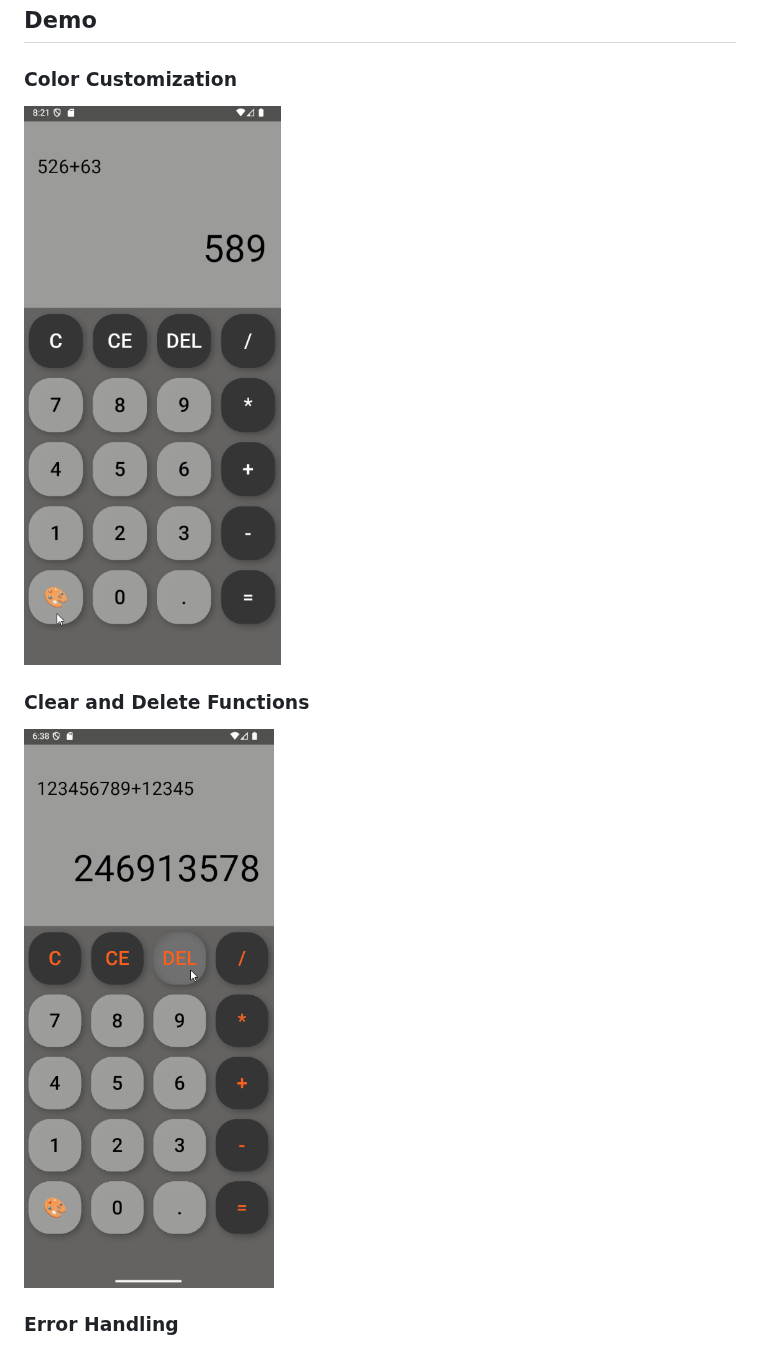
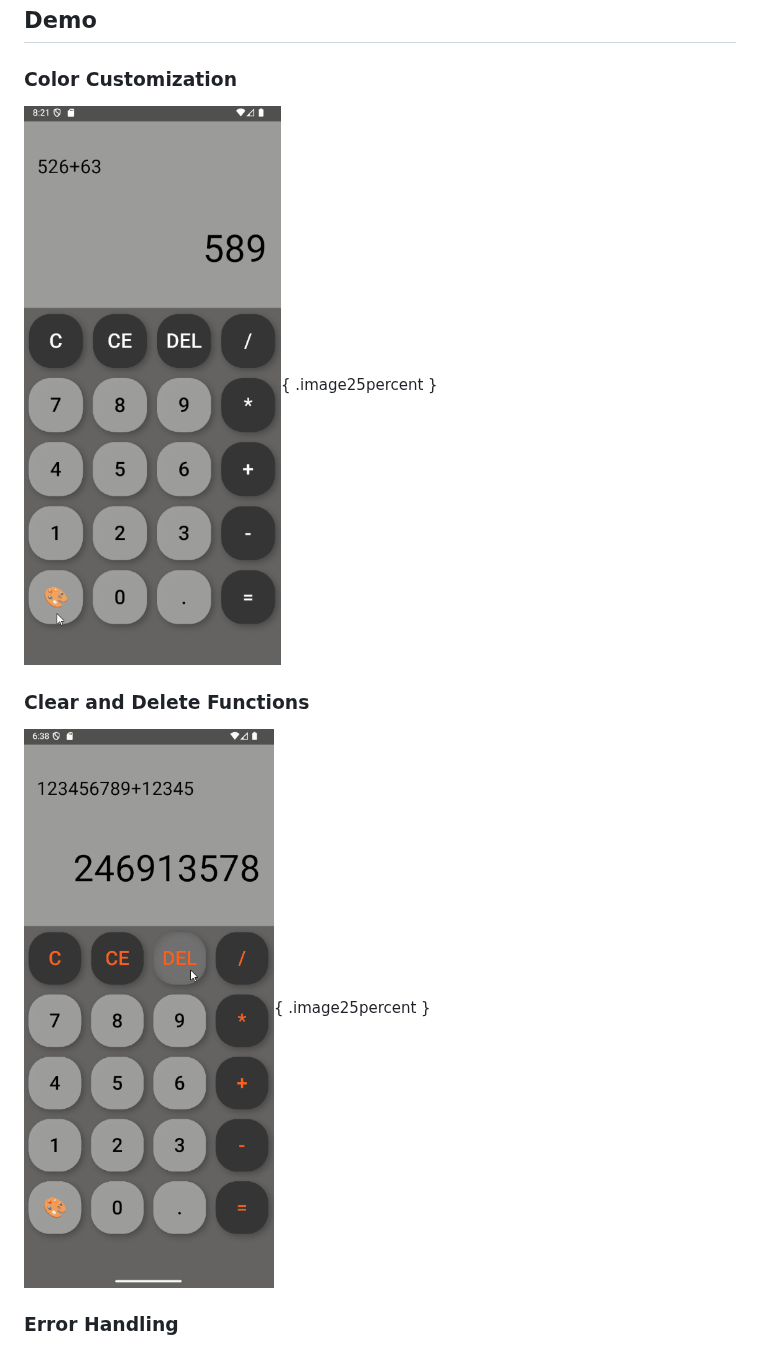
Before and after one commit to SpiritualMaddie/flutterCalculator, a Markdown page: README.md, the part around one of its changes. Drawn GitHub-style.

```diff
--- a/README.md
+++ b/README.md
@@ -8,9 +8,9 @@ A simple calculator built with Flutter, featuring animated buttons and customiza
 ## Demo
 
 ### Color Customization
-![Color changing demo](./demos/color_change.gif)
+![Color changing demo](./demos/color_change.gif){ .image25percent }
 
 ### Clear and Delete Functions
-![Clear and delete demo](./demos/c_delete.gif)
+![Clear and delete demo](./demos/c_delete.gif){ .image25percent }
 
 ### Error Handling
```
Also changed, not shown: other parts of README.md (+2 -2 lines).
